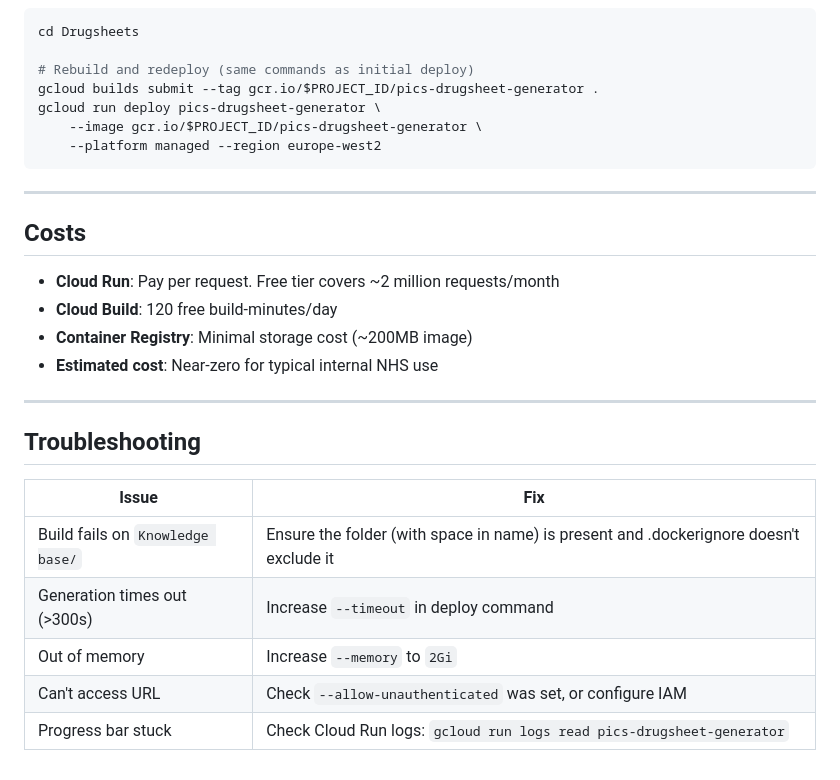
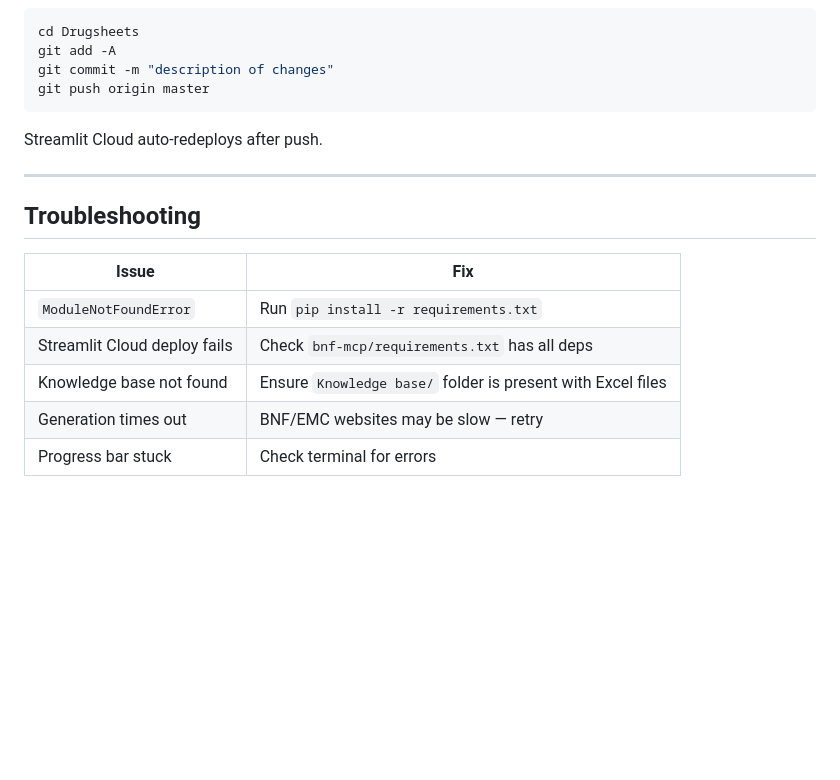
Before and after one commit to ais80/pics-drugsheet-generator, a Markdown page: DEPLOY.md, the part around one of its changes. Drawn GitHub-style; blank space fills up the shorter version.

````diff
--- a/DEPLOY.md
+++ b/DEPLOY.md
@@ -151,21 +144,10 @@ After making changes to any files:
 ```bash
 cd Drugsheets
-
-# Rebuild and redeploy (same commands as initial deploy)
-gcloud builds submit --tag gcr.io/$PROJECT_ID/pics-drugsheet-generator .
-gcloud run deploy pics-drugsheet-generator \
-    --image gcr.io/$PROJECT_ID/pics-drugsheet-generator \
-    --platform managed --region europe-west2
+git add -A
+git commit -m "description of changes"
+git push origin master
 ```
-
----
-
-## Costs
-
-- **Cloud Run**: Pay per request. Free tier covers ~2 million requests/month
-- **Cloud Build**: 120 free build-minutes/day
-- **Container Registry**: Minimal storage cost (~200MB image)
-- **Estimated cost**: Near-zero for typical internal NHS use
+Streamlit Cloud auto-redeploys after push.
 
 ---
 
@@ -173,8 +155,8 @@ gcloud run deploy pics-drugsheet-generator \
 
 | Issue | Fix |
 |---|---|
-| Build fails on `Knowledge base/` | Ensure the folder (with space in name) is present and .dockerignore doesn't exclude it |
-| Generation times out (>300s) | Increase `--timeout` in deploy command |
-| Out of memory | Increase `--memory` to `2Gi` |
-| Can't access URL | Check `--allow-unauthenticated` was set, or configure IAM |
-| Progress bar stuck | Check Cloud Run logs: `gcloud run logs read pics-drugsheet-generator` |
+| `ModuleNotFoundError` | Run `pip install -r requirements.txt` |
+| Streamlit Cloud deploy fails | Check `bnf-mcp/requirements.txt` has all deps |
+| Knowledge base not found | Ensure `Knowledge base/` folder is present with Excel files |
+| Generation times out | BNF/EMC websites may be slow — retry |
+| Progress bar stuck | Check terminal for errors |
````
Also changed, not shown: other parts of DEPLOY.md (+105 -112 lines).
